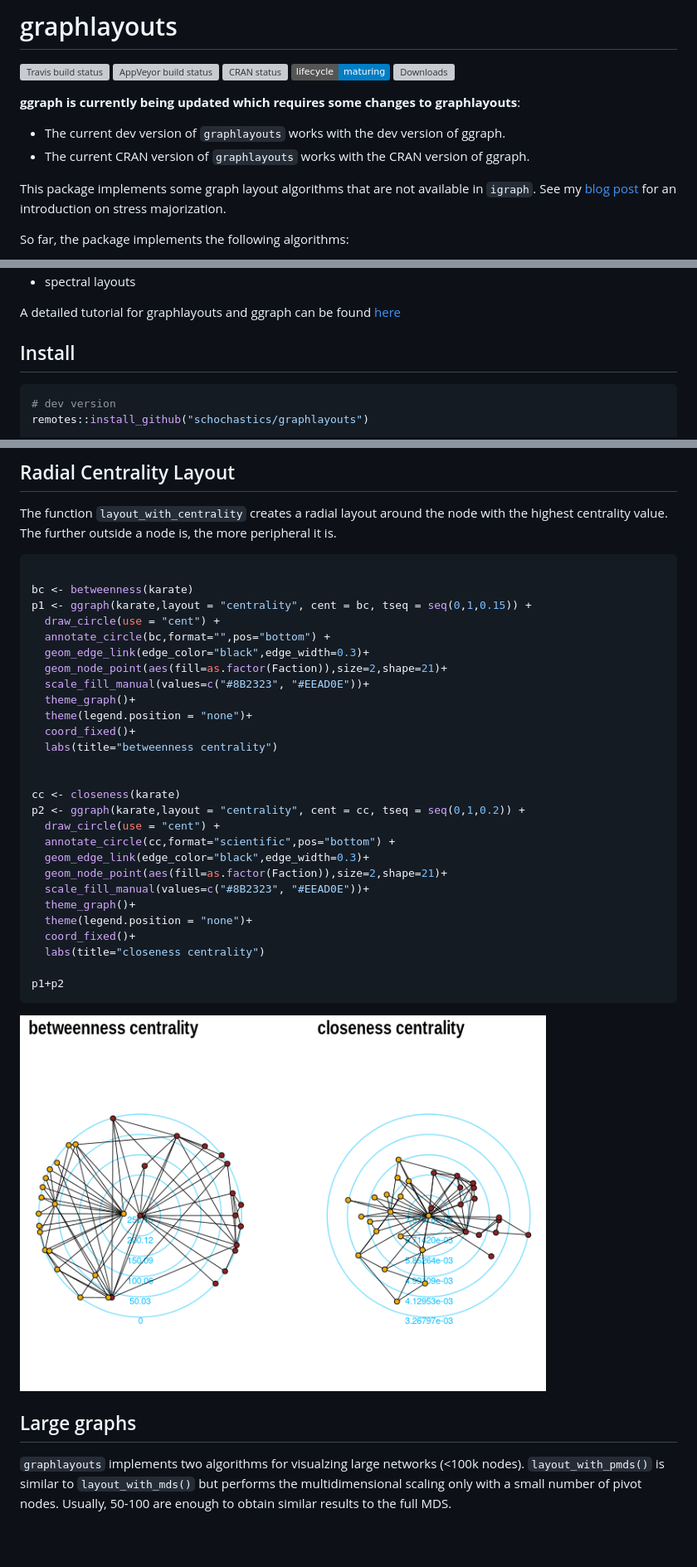
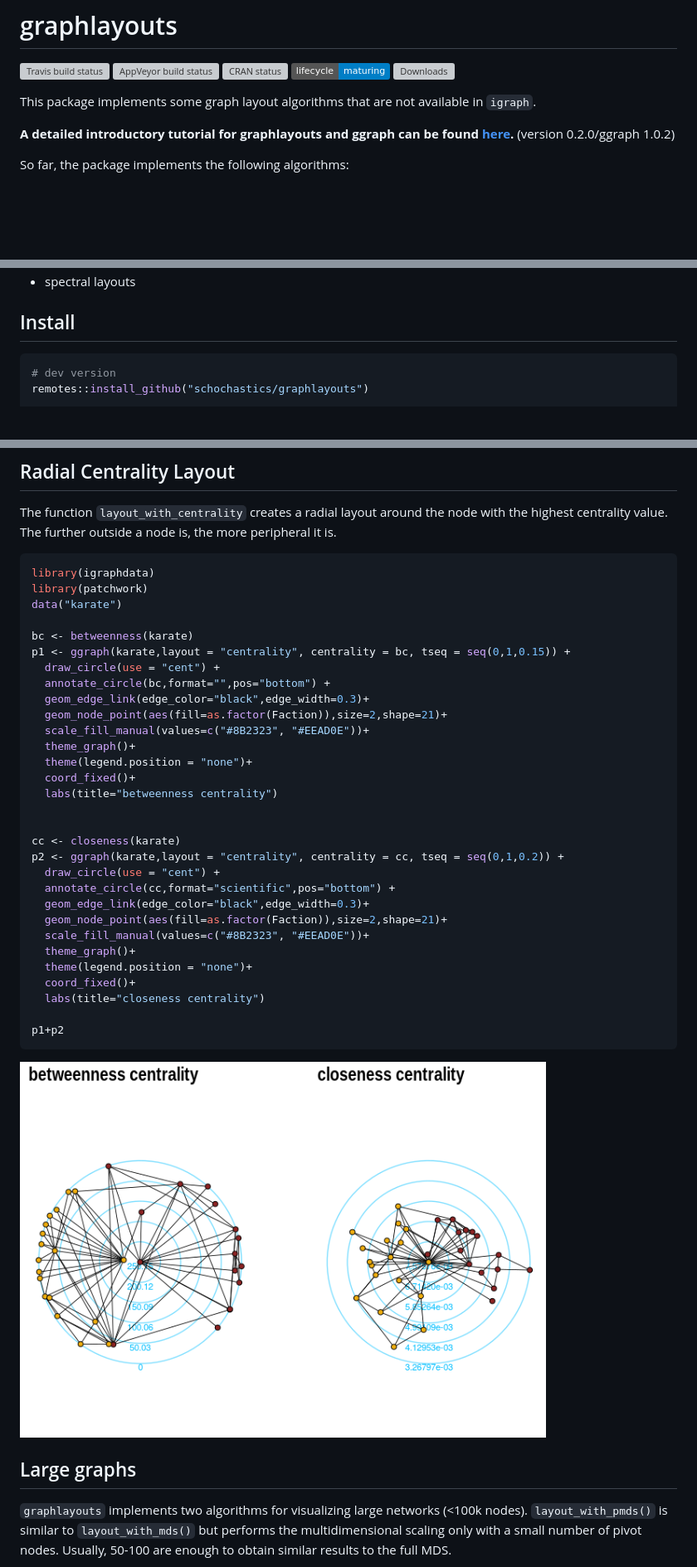
Before and after one commit to schochastics/graphlayouts, a Markdown page: README.md, 3 parts joined by grey strips. Shown: that part at 83% size. Drawn GitHub-style; pictures changed too: man/figures/README-flex_cent-1.png; badges without logos; blank space fills up the shorter version; grey boxes are pictures that could not be loaded.

````diff
--- a/README.md
+++ b/README.md
@@ -12,18 +12,12 @@ status](https://www.r-pkg.org/badges/version/graphlayouts)](https://cran.r-proje
 [![lifecycle](https://img.shields.io/badge/lifecycle-maturing-blue.svg)](https://www.tidyverse.org/lifecycle/#maturing)
 [![Downloads](https://cranlogs.r-pkg.org/badges/graphlayouts)](https://CRAN.R-project.org/package=graphlayouts)
 
-**ggraph is currently being updated which requires some changes to
-graphlayouts**:
+This package implements some graph layout algorithms that are not
+available in `igraph`.
 
-  - The current dev version of `graphlayouts` works with the dev version
-    of ggraph.
-  - The current CRAN version of `graphlayouts` works with the CRAN
-    version of ggraph.
-
-This package implements some graph layout algorithms that are not
-available in `igraph`. See my [blog
-post](http://blog.schochastics.net/post/stress-based-graph-layouts/) for
-an introduction on stress majorization.
+**A detailed introductory tutorial for graphlayouts and ggraph can be
+found [here](http://mr.schochastics.net/netVizR.html).** (version
+0.2.0/ggraph 1.0.2)
 
 So far, the package implements the following algorithms:
 
@@ -39,7 +35,4 @@ So far, the package implements the following algorithms:
   - spectral layouts
-
-A detailed tutorial for graphlayouts and ggraph can be found
-[here](http://mr.schochastics.net/netVizR.html)
 
 ## Install
 
@@ -202,9 +195,12 @@ node with the highest centrality value. The further outside a node is,
 the more peripheral it is.
 
 ``` r
+library(igraphdata)
+library(patchwork)
+data("karate")
 
 bc <- betweenness(karate)
-p1 <- ggraph(karate,layout = "centrality", cent = bc, tseq = seq(0,1,0.15)) +
+p1 <- ggraph(karate,layout = "centrality", centrality = bc, tseq = seq(0,1,0.15)) +
   draw_circle(use = "cent") +
   annotate_circle(bc,format="",pos="bottom") +
   geom_edge_link(edge_color="black",edge_width=0.3)+
@@ -217,7 +213,7 @@ p1 <- ggraph(karate,layout = "centrality", cent = bc, tseq = seq(0,1,0.15)) +
 
 
 cc <- closeness(karate)
-p2 <- ggraph(karate,layout = "centrality", cent = cc, tseq = seq(0,1,0.2)) +
+p2 <- ggraph(karate,layout = "centrality", centrality = cc, tseq = seq(0,1,0.2)) +
   draw_circle(use = "cent") +
   annotate_circle(cc,format="scientific",pos="bottom") +
   geom_edge_link(edge_color="black",edge_width=0.3)+
@@ -235,7 +231,7 @@ p1+p2
 
 ## Large graphs
 
-`graphlayouts` implements two algorithms for visualzing large networks
+`graphlayouts` implements two algorithms for visualizing large networks
 (\<100k nodes). `layout_with_pmds()` is similar to `layout_with_mds()`
 but performs the multidimensional scaling only with a small number of
 pivot nodes. Usually, 50-100 are enough to obtain similar results to the
````
Also changed, not shown: other parts of README.md (+42 -9 lines), man/figures/dynamic_ex.png (added), 1 other file.
